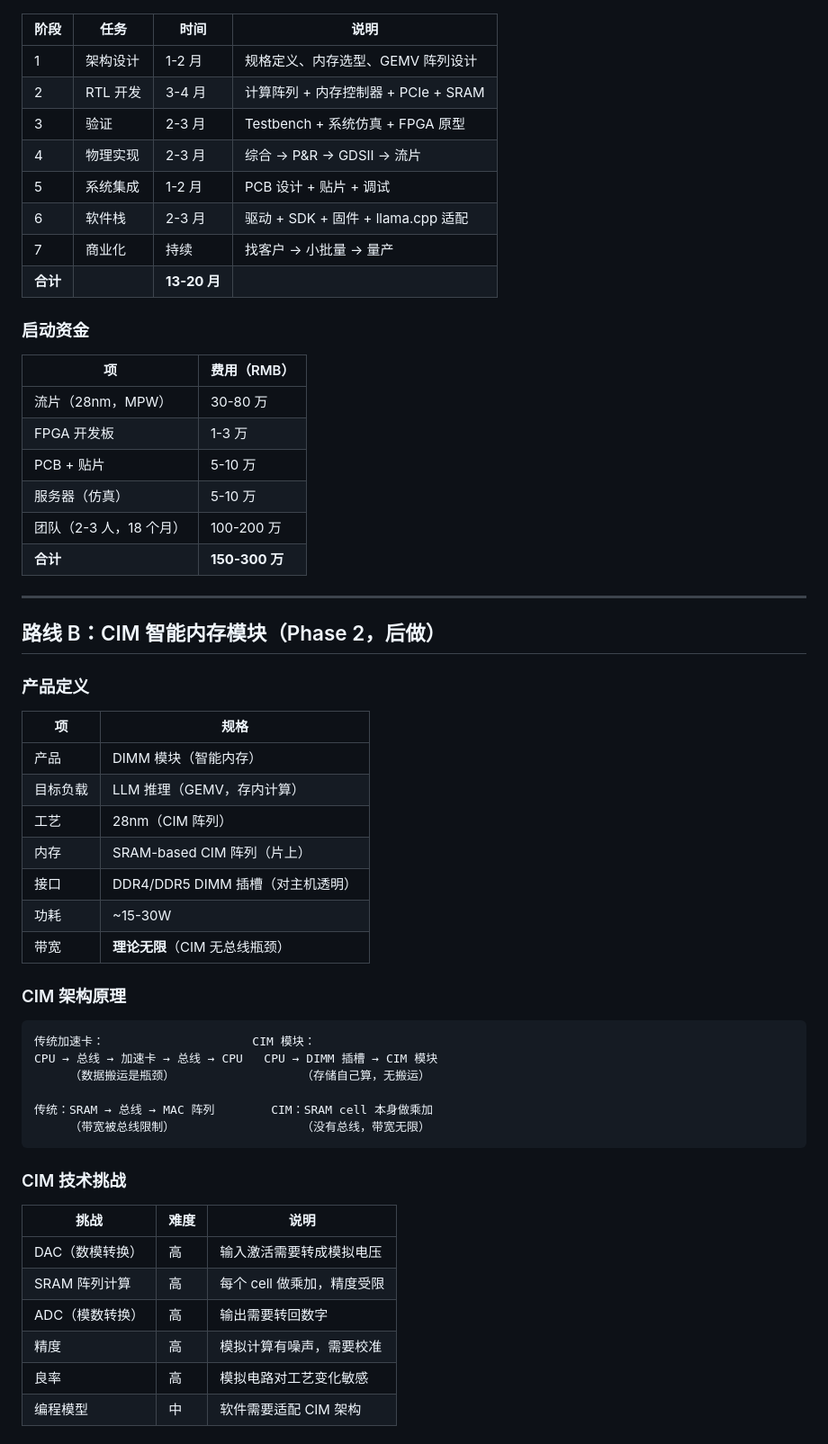
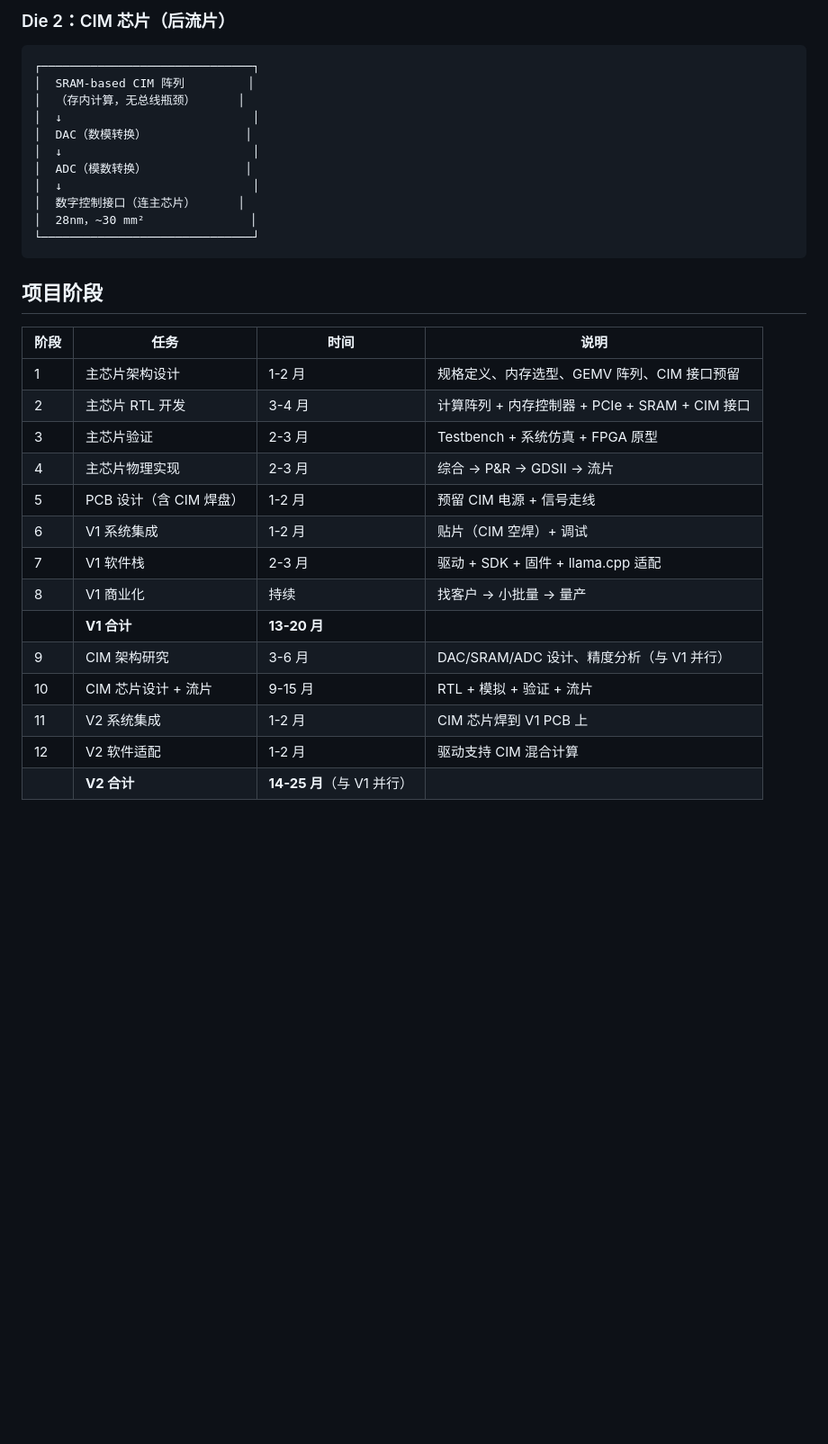
Before and after one commit to openchat-ai/memory-extern, a Markdown page: notes/accelerator-plan.md, the part around one of its changes. Shown at 90% size. Drawn GitHub-style; blank space fills up the shorter version.

````diff
--- a/notes/accelerator-plan.md
+++ b/notes/accelerator-plan.md
@@ -58,61 +78,35 @@
+### Die 2：CIM 芯片（后流片）
+
+```
+┌──────────────────────────────┐
+│  SRAM-based CIM 阵列         │
+│  （存内计算，无总线瓶颈）      │
+│  ↓                           │
+│  DAC（数模转换）              │
+│  ↓                           │
+│  ADC（模数转换）              │
+│  ↓                           │
+│  数字控制接口（连主芯片）      │
+│  28nm，~30 mm²               │
+└──────────────────────────────┘
+```
+
+## 项目阶段
 
 | 阶段 | 任务 | 时间 | 说明 |
 |------|------|------|------|
-| 1 | 架构设计 | 1-2 月 | 规格定义、内存选型、GEMV 阵列设计 |
-| 2 | RTL 开发 | 3-4 月 | 计算阵列 + 内存控制器 + PCIe + SRAM |
-| 3 | 验证 | 2-3 月 | Testbench + 系统仿真 + FPGA 原型 |
-| 4 | 物理实现 | 2-3 月 | 综合 → P&R → GDSII → 流片 |
-| 5 | 系统集成 | 1-2 月 | PCB 设计 + 贴片 + 调试 |
-| 6 | 软件栈 | 2-3 月 | 驱动 + SDK + 固件 + llama.cpp 适配 |
-| 7 | 商业化 | 持续 | 找客户 → 小批量 → 量产 |
-| **合计** | | **13-20 月** | |
+| 1 | 主芯片架构设计 | 1-2 月 | 规格定义、内存选型、GEMV 阵列、CIM 接口预留 |
+| 2 | 主芯片 RTL 开发 | 3-4 月 | 计算阵列 + 内存控制器 + PCIe + SRAM + CIM 接口 |
+| 3 | 主芯片验证 | 2-3 月 | Testbench + 系统仿真 + FPGA 原型 |
+| 4 | 主芯片物理实现 | 2-3 月 | 综合 → P&R → GDSII → 流片 |
+| 5 | PCB 设计（含 CIM 焊盘） | 1-2 月 | 预留 CIM 电源 + 信号走线 |
+| 6 | V1 系统集成 | 1-2 月 | 贴片（CIM 空焊）+ 调试 |
+| 7 | V1 软件栈 | 2-3 月 | 驱动 + SDK + 固件 + llama.cpp 适配 |
+| 8 | V1 商业化 | 持续 | 找客户 → 小批量 → 量产 |
+| | **V1 合计** | **13-20 月** | |
+| 9 | CIM 架构研究 | 3-6 月 | DAC/SRAM/ADC 设计、精度分析（与 V1 并行） |
+| 10 | CIM 芯片设计 + 流片 | 9-15 月 | RTL + 模拟 + 验证 + 流片 |
+| 11 | V2 系统集成 | 1-2 月 | CIM 芯片焊到 V1 PCB 上 |
+| 12 | V2 软件适配 | 1-2 月 | 驱动支持 CIM 混合计算 |
+| | **V2 合计** | **14-25 月**（与 V1 并行） | |
 
-### 启动资金
-
-| 项 | 费用（RMB） |
-|---|---|
-| 流片（28nm，MPW） | 30-80 万 |
-| FPGA 开发板 | 1-3 万 |
-| PCB + 贴片 | 5-10 万 |
-| 服务器（仿真） | 5-10 万 |
-| 团队（2-3 人，18 个月） | 100-200 万 |
-| **合计** | **150-300 万** |
-
----
-
-## 路线 B：CIM 智能内存模块（Phase 2，后做）
-
-### 产品定义
-
-| 项 | 规格 |
-|---|---|
-| 产品 | DIMM 模块（智能内存） |
-| 目标负载 | LLM 推理（GEMV，存内计算） |
-| 工艺 | 28nm（CIM 阵列） |
-| 内存 | SRAM-based CIM 阵列（片上） |
-| 接口 | DDR4/DDR5 DIMM 插槽（对主机透明） |
-| 功耗 | ~15-30W |
-| 带宽 | **理论无限**（CIM 无总线瓶颈） |
-
-### CIM 架构原理
-
-```
-传统加速卡：                     CIM 模块：
-CPU → 总线 → 加速卡 → 总线 → CPU   CPU → DIMM 插槽 → CIM 模块
-     （数据搬运是瓶颈）                  （存储自己算，无搬运）
-
-传统：SRAM → 总线 → MAC 阵列        CIM：SRAM cell 本身做乘加
-     （带宽被总线限制）                  （没有总线，带宽无限）
-```
-
-### CIM 技术挑战
-
-| 挑战 | 难度 | 说明 |
-|------|------|------|
-| DAC（数模转换） | 高 | 输入激活需要转成模拟电压 |
-| SRAM 阵列计算 | 高 | 每个 cell 做乘加，精度受限 |
-| ADC（模数转换） | 高 | 输出需要转回数字 |
-| 精度 | 高 | 模拟计算有噪声，需要校准 |
-| 良率 | 高 | 模拟电路对工艺变化敏感 |
-| 编程模型 | 中 | 软件需要适配 CIM 架构 |
-
````
Also changed, not shown: other parts of notes/accelerator-plan.md (+113 -105 lines).
